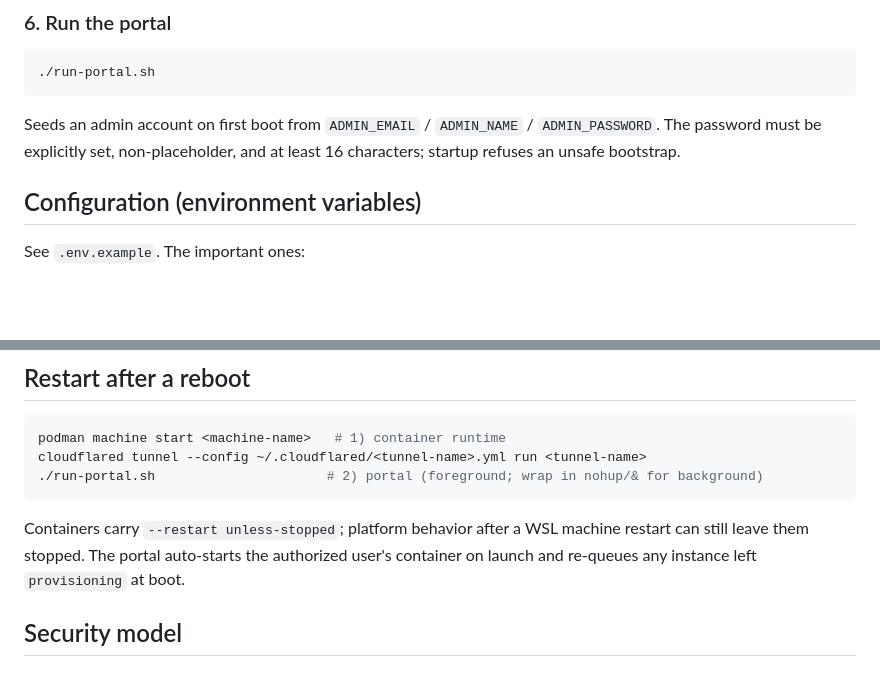
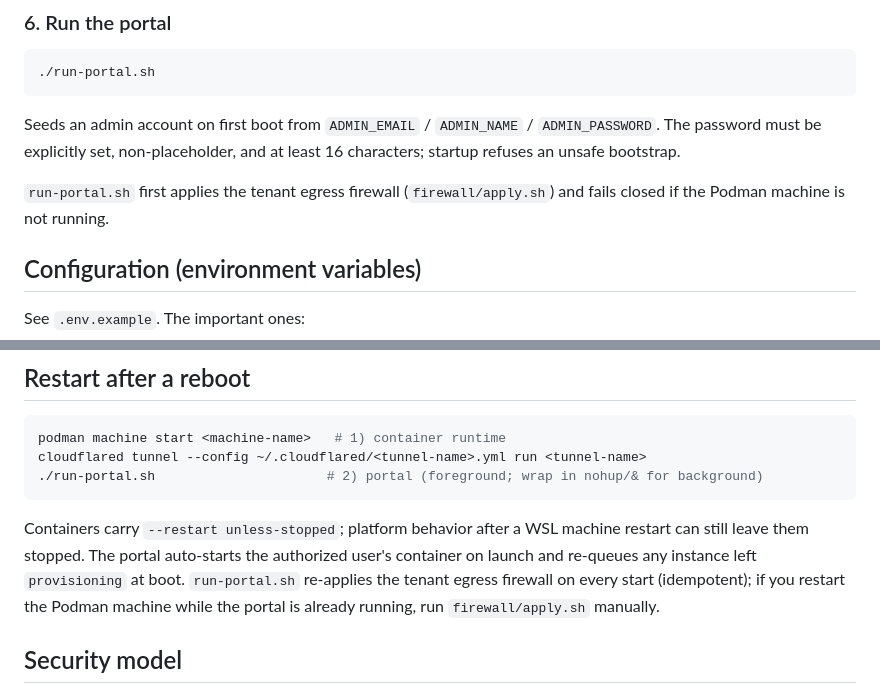
Before and after one commit to vocsong/deepseek-harness-portal, a Markdown page: README.md, 2 parts joined by grey strips. Drawn GitHub-style; blank space fills up the shorter version.

Commit message:
Docs: reflect home-volume, Node 24, and egress firewall changes

````diff
--- a/README.md
+++ b/README.md
@@ -134,6 +134,8 @@ cloudflared tunnel --config ~/.cloudflared/<tunnel-name>.yml run <tunnel-name>
 
 Seeds an admin account on first boot from `ADMIN_EMAIL` / `ADMIN_NAME` / `ADMIN_PASSWORD`. The password must be explicitly set, non-placeholder, and at least 16 characters; startup refuses an unsafe bootstrap.
 
+`run-portal.sh` first applies the tenant egress firewall (`firewall/apply.sh`) and fails closed if the Podman machine is not running.
+
 ## Configuration (environment variables)
 
 See `.env.example`. The important ones:
@@ -185,7 +187,7 @@ cloudflared tunnel --config ~/.cloudflared/<tunnel-name>.yml run <tunnel-name>
 ./run-portal.sh                      # 2) portal (foreground; wrap in nohup/& for background)
 ```
 
-Containers carry `--restart unless-stopped`; platform behavior after a WSL machine restart can still leave them stopped. The portal auto-starts the authorized user's container on launch and re-queues any instance left `provisioning` at boot.
+Containers carry `--restart unless-stopped`; platform behavior after a WSL machine restart can still leave them stopped. The portal auto-starts the authorized user's container on launch and re-queues any instance left `provisioning` at boot. `run-portal.sh` re-applies the tenant egress firewall on every start (idempotent); if you restart the Podman machine while the portal is already running, run `firewall/apply.sh` manually.
 
 ## Security model
 
````
Also changed, not shown: SECURITY_AUDIT.md (+1 -1 lines).
